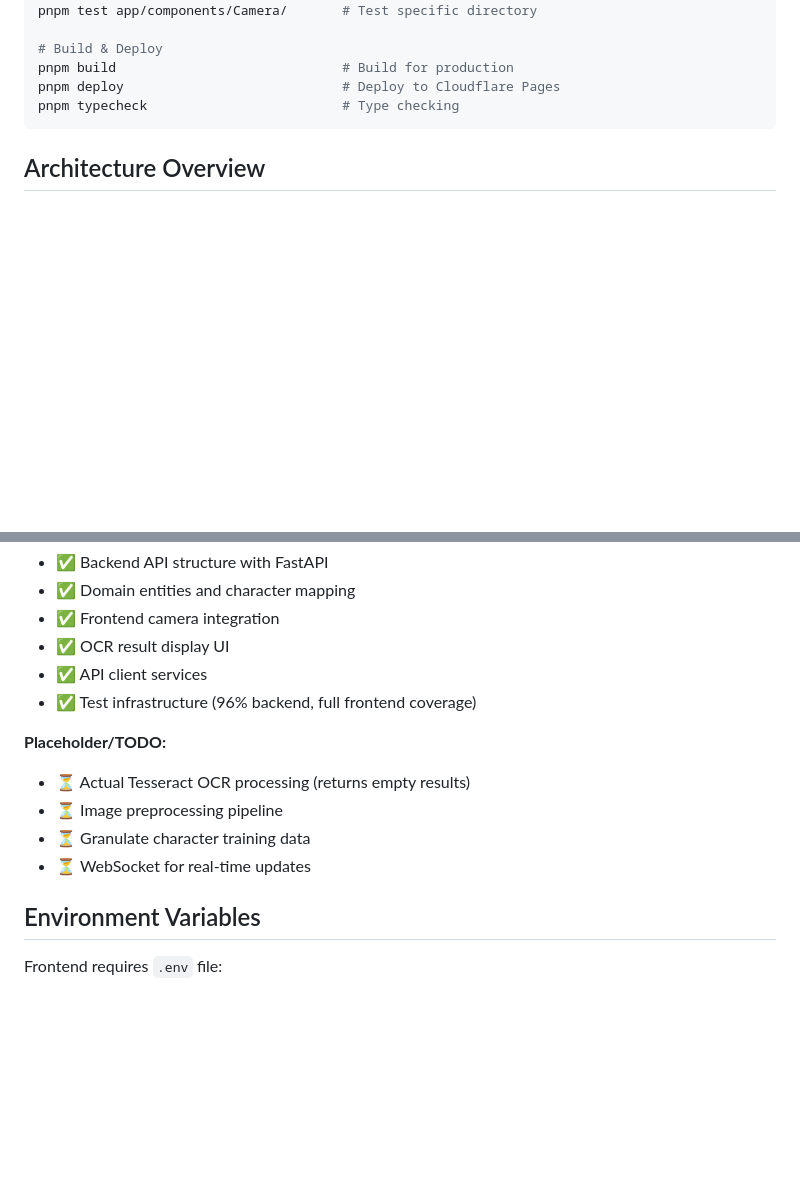
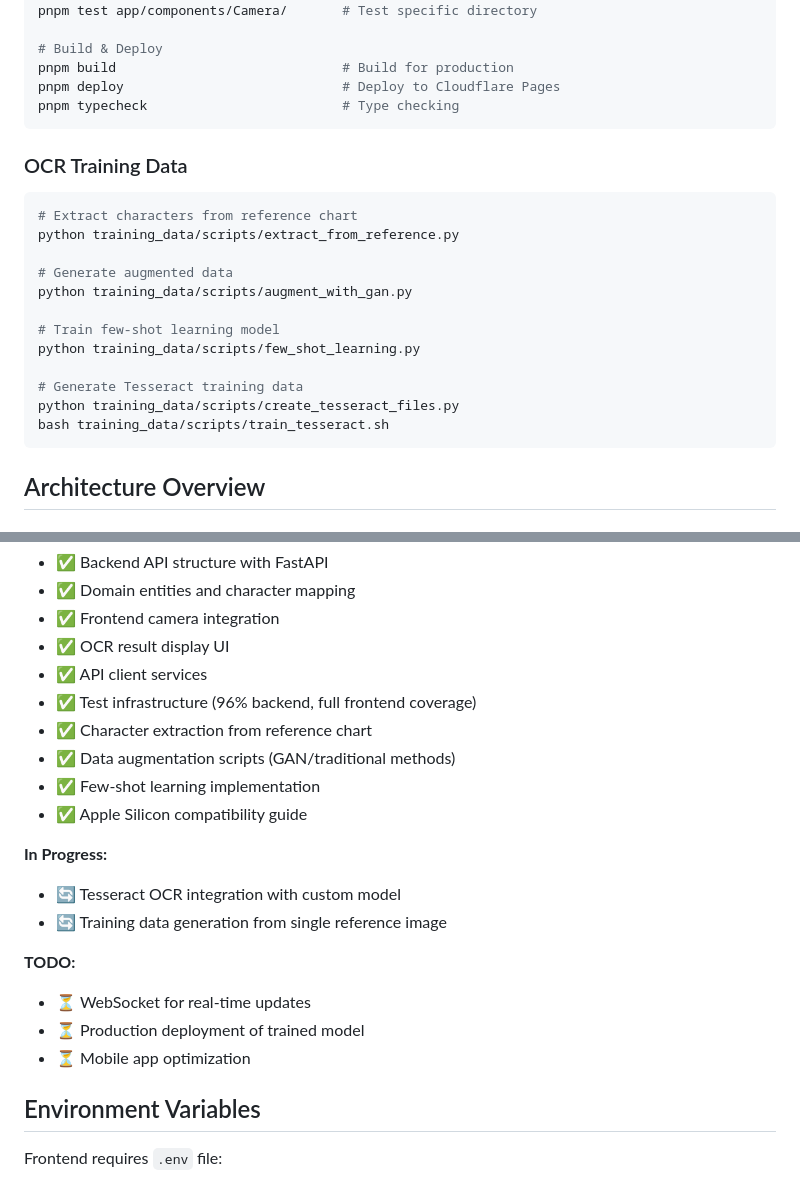
Before and after one commit to engkimo/granulate-char-OCR, a Markdown page: CLAUDE.md, 2 parts joined by grey strips. Rendered like a GitHub page; blank space fills up the shorter version.

````diff
--- a/CLAUDE.md
+++ b/CLAUDE.md
@@ -50,6 +50,22 @@ pnpm test app/components/Camera/       # Test specific directory
 pnpm build                             # Build for production
 pnpm deploy                            # Deploy to Cloudflare Pages
 pnpm typecheck                         # Type checking
+```
+
+### OCR Training Data
+```bash
+# Extract characters from reference chart
+python training_data/scripts/extract_from_reference.py
+
+# Generate augmented data
+python training_data/scripts/augment_with_gan.py
+
+# Train few-shot learning model
+python training_data/scripts/few_shot_learning.py
+
+# Generate Tesseract training data
+python training_data/scripts/create_tesseract_files.py
+bash training_data/scripts/train_tesseract.sh
 ```
 
 ## Architecture Overview
@@ -135,12 +151,19 @@ The `GranulateAlphabet` class (singleton) manages bidirectional mappings between
 - ✅ OCR result display UI
 - ✅ API client services
 - ✅ Test infrastructure (96% backend, full frontend coverage)
+- ✅ Character extraction from reference chart
+- ✅ Data augmentation scripts (GAN/traditional methods)
+- ✅ Few-shot learning implementation
+- ✅ Apple Silicon compatibility guide
 
-**Placeholder/TODO:**
-- ⏳ Actual Tesseract OCR processing (returns empty results)
-- ⏳ Image preprocessing pipeline
-- ⏳ Granulate character training data
+**In Progress:**
+- 🔄 Tesseract OCR integration with custom model
+- 🔄 Training data generation from single reference image
+
+**TODO:**
 - ⏳ WebSocket for real-time updates
+- ⏳ Production deployment of trained model
+- ⏳ Mobile app optimization
 
 ## Environment Variables
 
````
Also changed, not shown: other parts of CLAUDE.md (+24 -57 lines).
